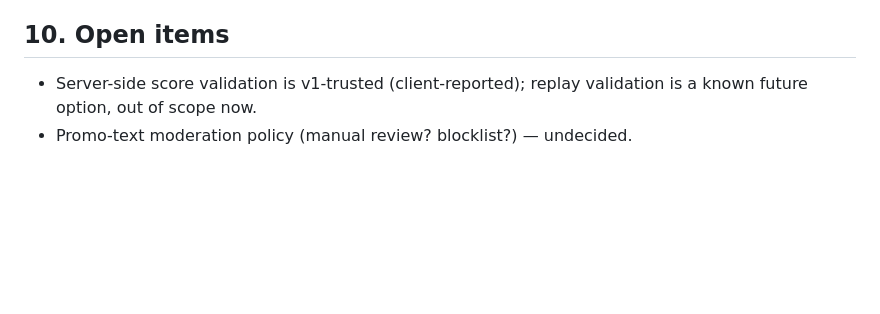
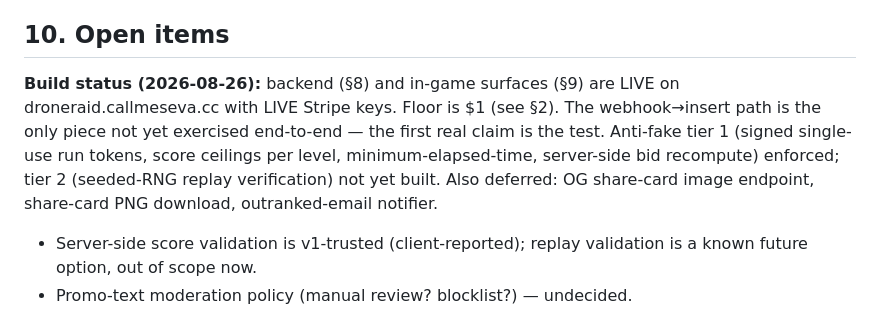
Before and after one commit to fspseva/drone-raid, a Markdown page: LEADERBOARD-SPEC.md, the part around the change. Rendered like a GitHub page; blank space fills up the shorter version.

Commit message:
Spec: build status note

```diff
--- a/LEADERBOARD-SPEC.md
+++ b/LEADERBOARD-SPEC.md
@@ -182,6 +182,14 @@ campaign score:
 
 ## 10. Open items
 
+**Build status (2026-08-26):** backend (§8) and in-game surfaces (§9) are LIVE
+on droneraid.callmeseva.cc with LIVE Stripe keys. Floor is $1 (see §2). The
+webhook→insert path is the only piece not yet exercised end-to-end — the first
+real claim is the test. Anti-fake tier 1 (signed single-use run tokens, score
+ceilings per level, minimum-elapsed-time, server-side bid recompute) enforced;
+tier 2 (seeded-RNG replay verification) not yet built. Also deferred: OG
+share-card image endpoint, share-card PNG download, outranked-email notifier.
+
 - Server-side score validation is v1-trusted (client-reported); replay validation
   is a known future option, out of scope now.
 - Promo-text moderation policy (manual review? blocklist?) — undecided.
```
